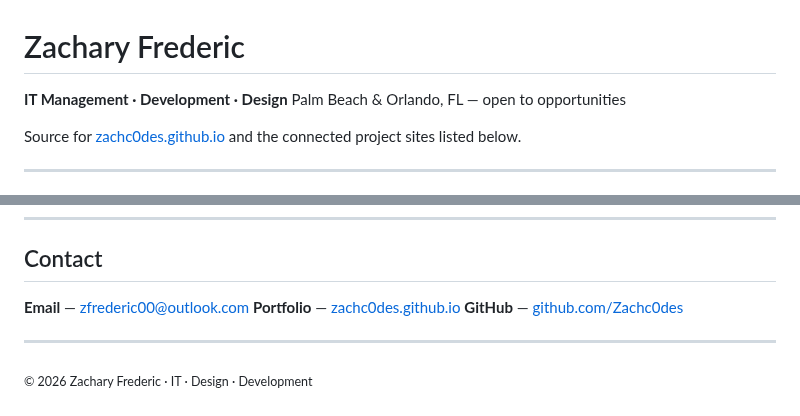
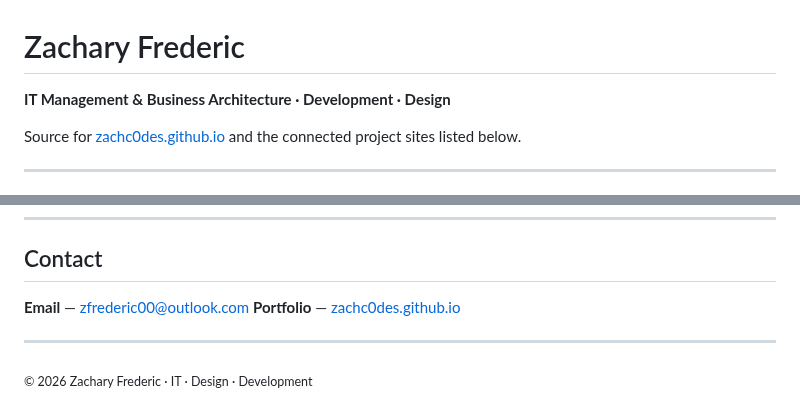
Before and after one commit to Zachc0des/Zachc0des-Portfolio, a Markdown page: README.md, 2 parts joined by grey strips. Drawn GitHub-style.

Commit message:
Revise title and update contact information
Updated the professional title and removed GitHub link.

```diff
--- a/README.md
+++ b/README.md
@@ -1,7 +1,6 @@
 # Zachary Frederic
 
-**IT Management · Development · Design**
-Palm Beach & Orlando, FL — open to opportunities
+**IT Management & Business Architecture · Development · Design**
 
 Source for [zachc0des.github.io](https://zachc0des.github.io) and the connected project sites listed below.
 
@@ -94,7 +93,6 @@ The main portfolio is the entry point. Each site below is a standalone build wit
 
 **Email** — [zfrederic00@outlook.com](mailto:zfrederic00@outlook.com)
 **Portfolio** — [zachc0des.github.io](https://zachc0des.github.io)
-**GitHub** — [github.com/Zachc0des](https://github.com/Zachc0des)
 
 ---
 
```
